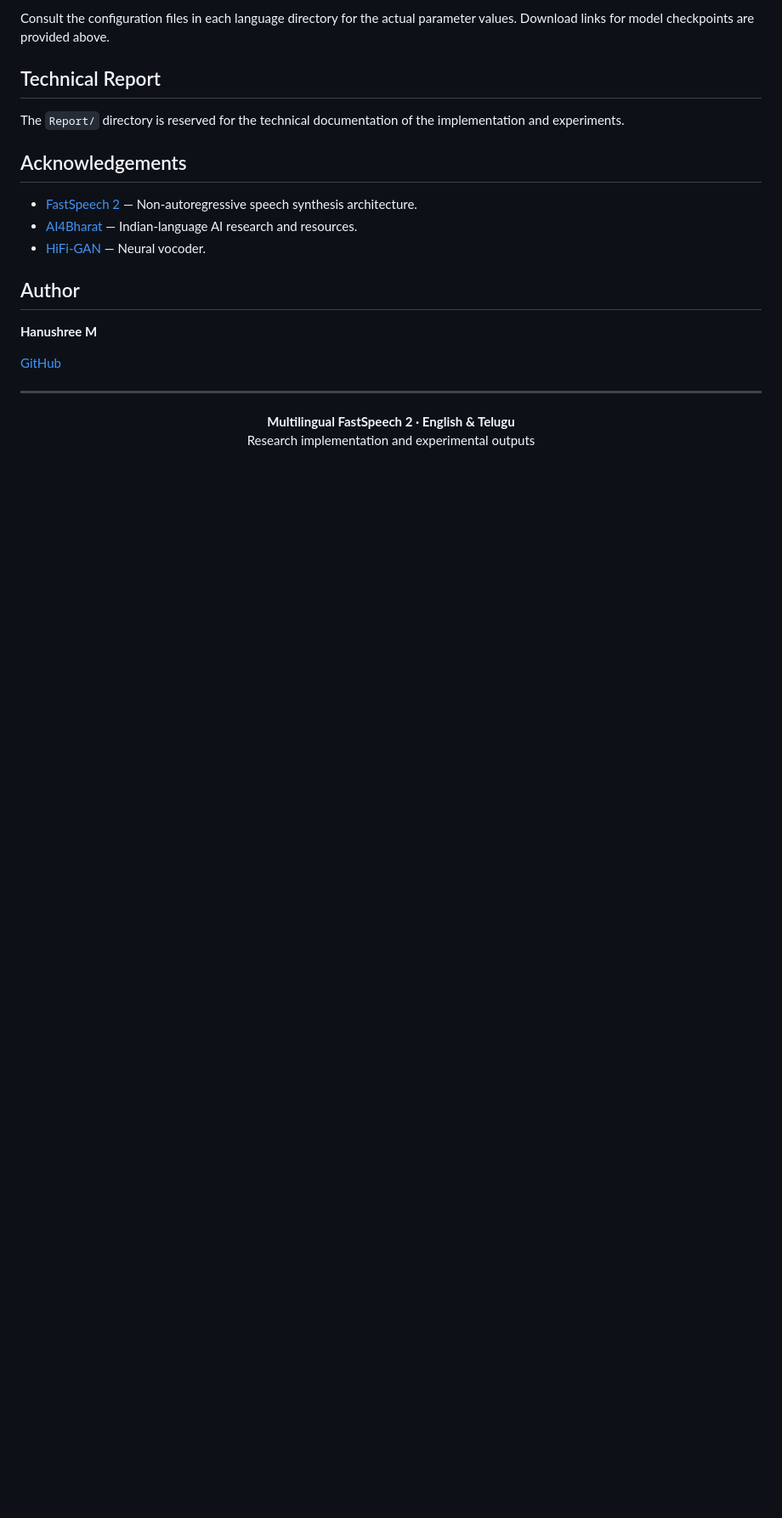
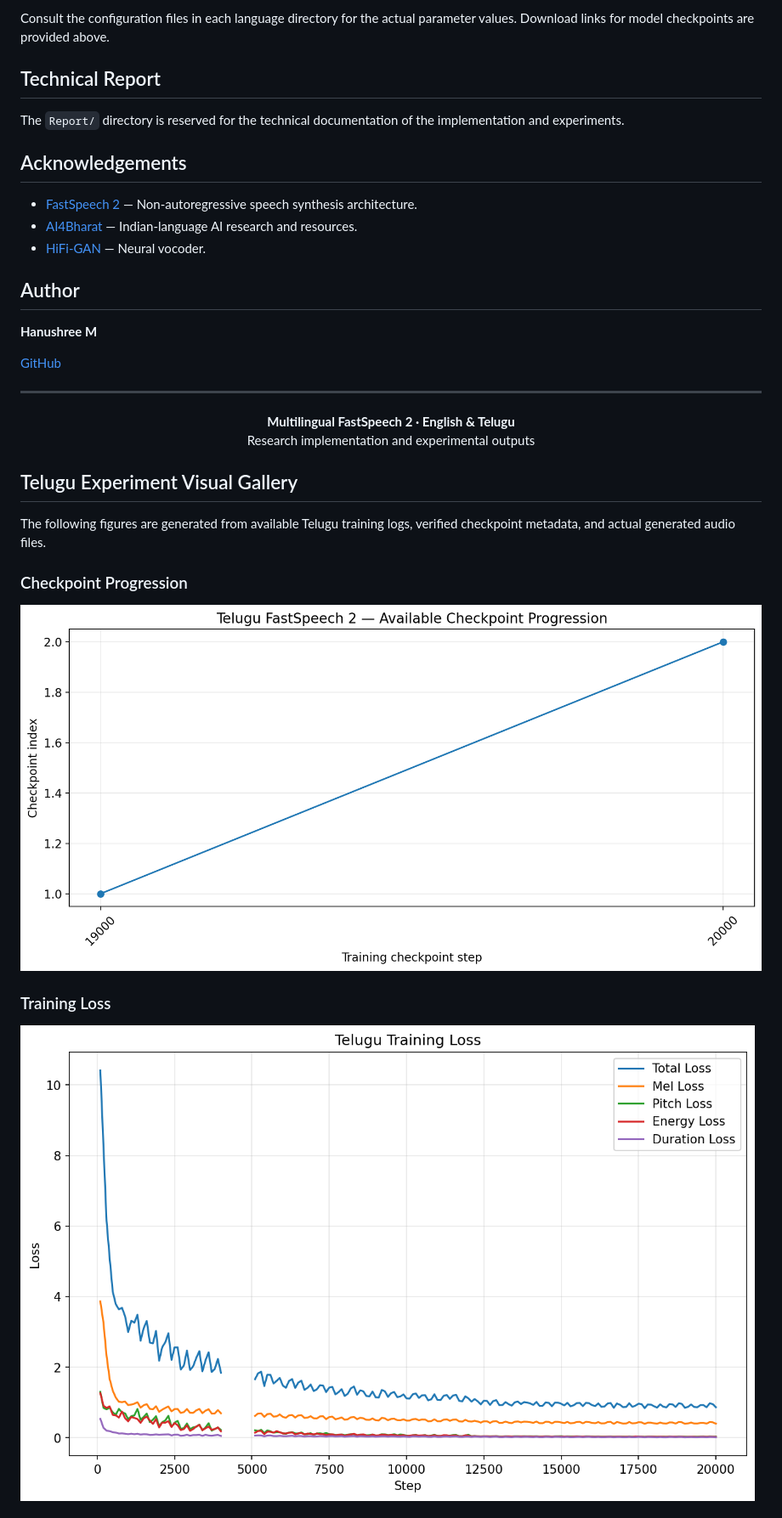
Before and after one commit to Hanushree29/fastspeech2-tts-english-telugu, a Markdown page: README.md, the part around one of its changes. Shown at 85% size. GitHub-like rendering; pictures changed too: Results/Telugu/checkpoint_progression.png (added); blank space fills up the shorter version.

Commit message:
Add Telugu experiment and speech analysis visualizations

```diff
--- a/README.md
+++ b/README.md
@@ -449,3 +449,17 @@ The `Report/` directory is reserved for the technical documentation of the imple
   <b>Multilingual FastSpeech 2 · English & Telugu</b><br>
   Research implementation and experimental outputs
 </p>
+
+## Telugu Experiment Visual Gallery
+
+The following figures are generated from available Telugu training logs,
+verified checkpoint metadata, and actual generated audio files.
+
+### Checkpoint Progression
+
+![Checkpoint Progression](Results/Telugu/checkpoint_progression.png)
+
+### Training Loss
+
+![Training Loss](Results/Telugu/training_loss.png)
+
```
Also changed, not shown: other parts of README.md (+3 -0 lines).
